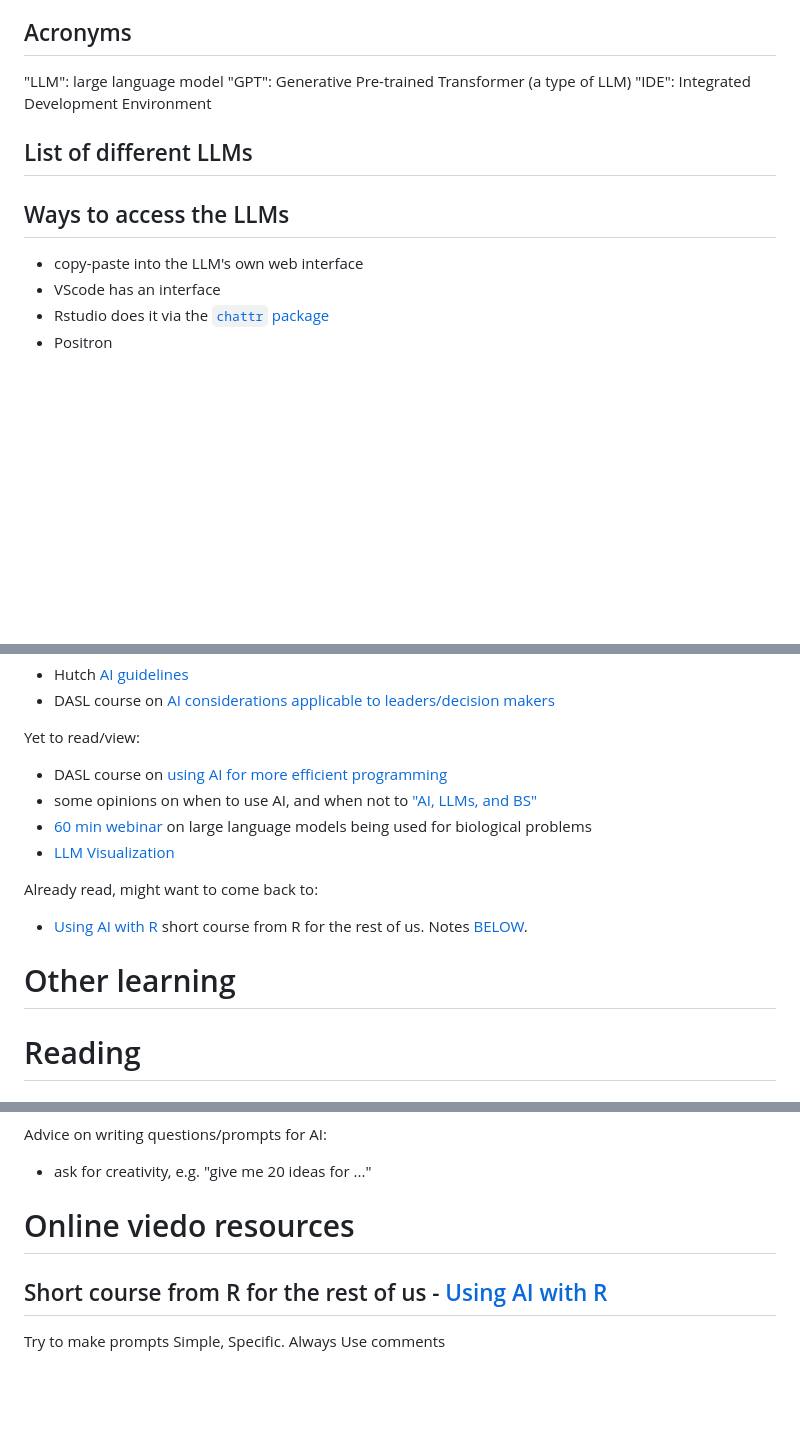
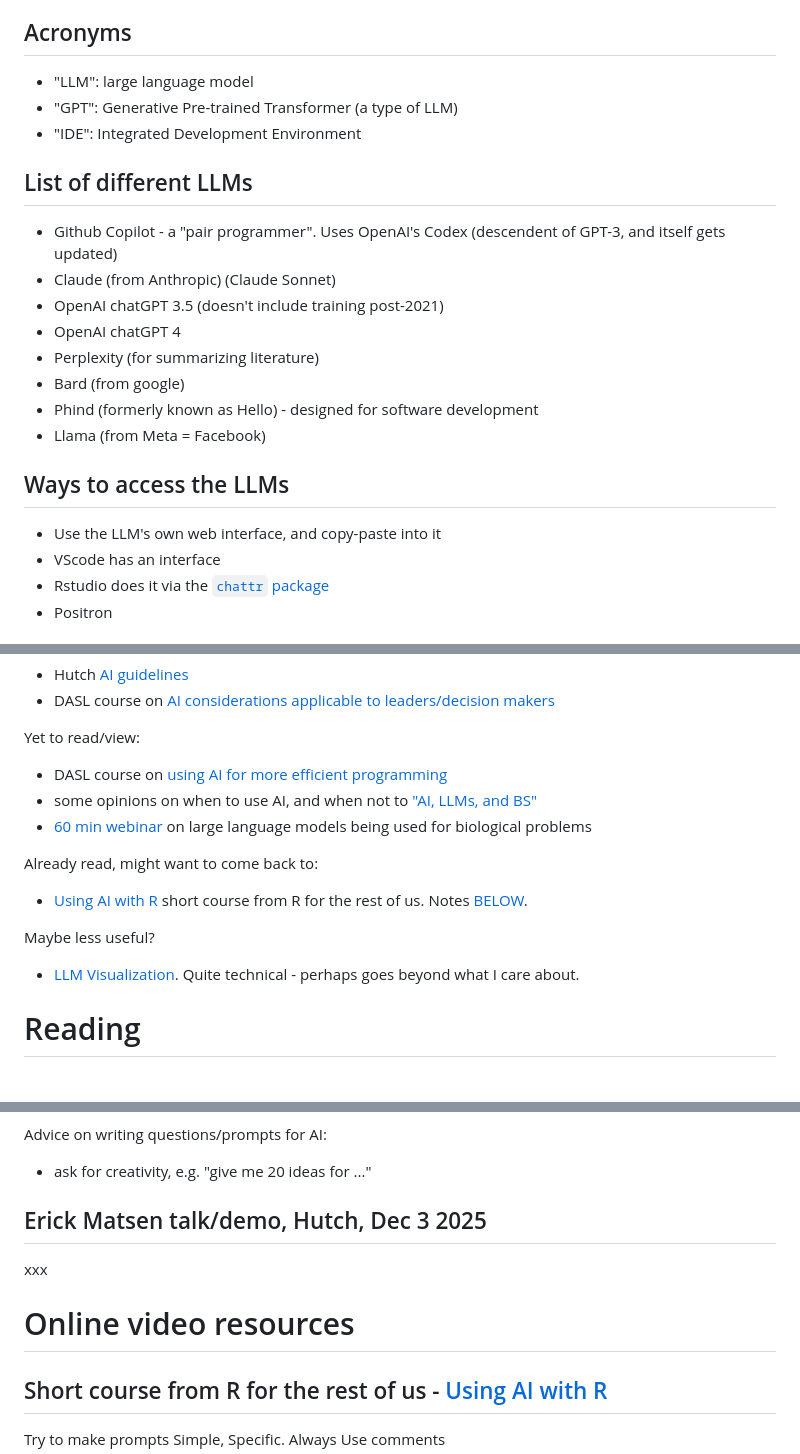
Before and after one commit to jayoung/MalikLab_bioinformaticsResources, a Markdown page: janets_NOTES_forMyself/programming_and_statistics/AI_notes.md, 3 parts joined by grey strips. Rendered like a GitHub page; blank space fills up the shorter version.

Commit message:
update AI notes

```diff
--- a/janets_NOTES_forMyself/programming_and_statistics/AI_notes.md
+++ b/janets_NOTES_forMyself/programming_and_statistics/AI_notes.md
@@ -6,15 +6,25 @@ This is a rapidly changing field. Older notes might not apply, models and interf
 
 ## Acronyms
 
-"LLM": large language model
-"GPT": Generative Pre-trained Transformer (a type of LLM)
-"IDE": Integrated Development Environment
+- "LLM": large language model
+- "GPT": Generative Pre-trained Transformer (a type of LLM)
+- "IDE": Integrated Development Environment
 
 ## List of different LLMs
 
+- Github Copilot - a "pair programmer". Uses OpenAI's Codex (descendent of GPT-3, and itself gets updated)
+- Claude (from Anthropic) (Claude Sonnet)
+- OpenAI chatGPT 3.5 (doesn't include training post-2021)
+- OpenAI chatGPT 4
+- Perplexity (for summarizing literature)
+- Bard (from google)
+- Phind (formerly known as Hello) - designed for software development
+- Llama (from Meta = Facebook)
+
+
 ## Ways to access the LLMs
 
-- copy-paste into the LLM's own web interface
+- Use the LLM's own web interface, and copy-paste into it
 - VScode has an interface
 - Rstudio does it via the [`chattr` package](https://blogs.rstudio.com/ai/posts/2024-04-04-chat-with-llms-using-chattr/)
 - Positron
@@ -31,16 +41,13 @@ Yet to read/view:
 - DASL course on [using AI for more efficient programming](https://hutchdatascience.org/AI_for_Efficient_Programming/)
 - some opinions on when to use AI, and when not to ["AI, LLMs, and BS"](https://datavizf24.classes.andrewheiss.com/resource/ai-bs.html)
 - [60 min webinar](https://view6.workcast.net/register?cpak=1730348999509149&referrer=OD&utm_campaign=webinars2024&et_rid=35352606&et_cid=5260285) on large language models being used for biological problems
-- [LLM Visualization](https://bbycroft.net/llm)
 
 
 Already read, might want to come back to:
 - [Using AI with R](https://rfortherestofus.com/courses/ai) short course from R for the rest of us. Notes [BELOW](https://github.com/jayoung/MalikLab_bioinformaticsResources/blob/main/janets_NOTES_forMyself/programming_and_statistics/AI_notes.md#using-ai-with-r-notes).
 
-
-
-# Other learning
-
+Maybe less useful?
+- [LLM Visualization](https://bbycroft.net/llm). Quite technical - perhaps goes beyond what I care about.
 
 # Reading
 
@@ -107,7 +114,12 @@ Large Language Models (LLMs)
 Advice on writing questions/prompts for AI:
 - ask for creativity, e.g. "give me 20 ideas for ..."
 
-# Online viedo resources
+## Erick Matsen talk/demo, Hutch, Dec 3 2025
+
+xxx
+
+
+# Online video resources
 
 ## Short course from R for the rest of us - [Using AI with R](https://rfortherestofus.com/courses/ai)
 
```
Also changed, not shown: other parts of janets_NOTES_forMyself/programming_and_statistics/AI_notes.md (+1 -1 lines).
